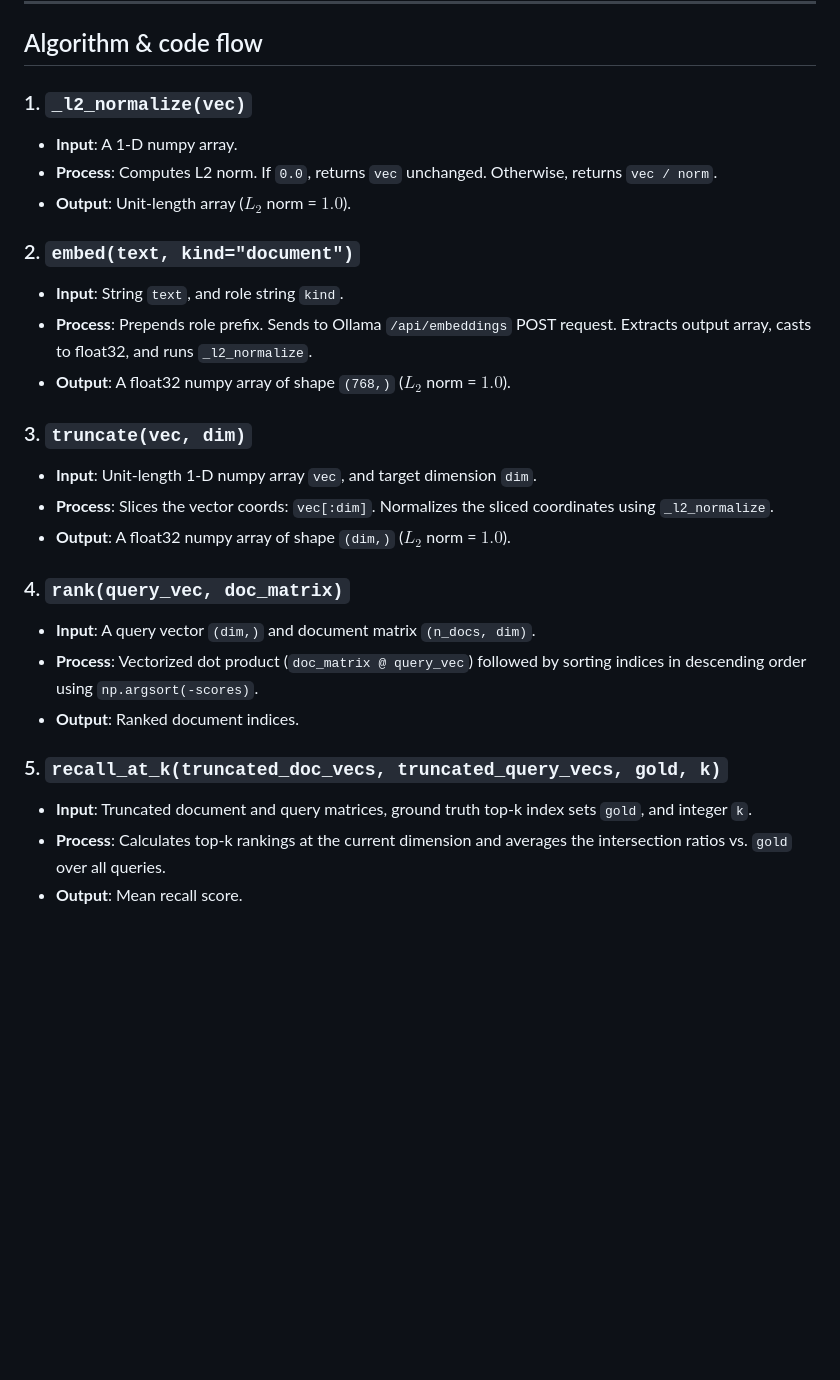
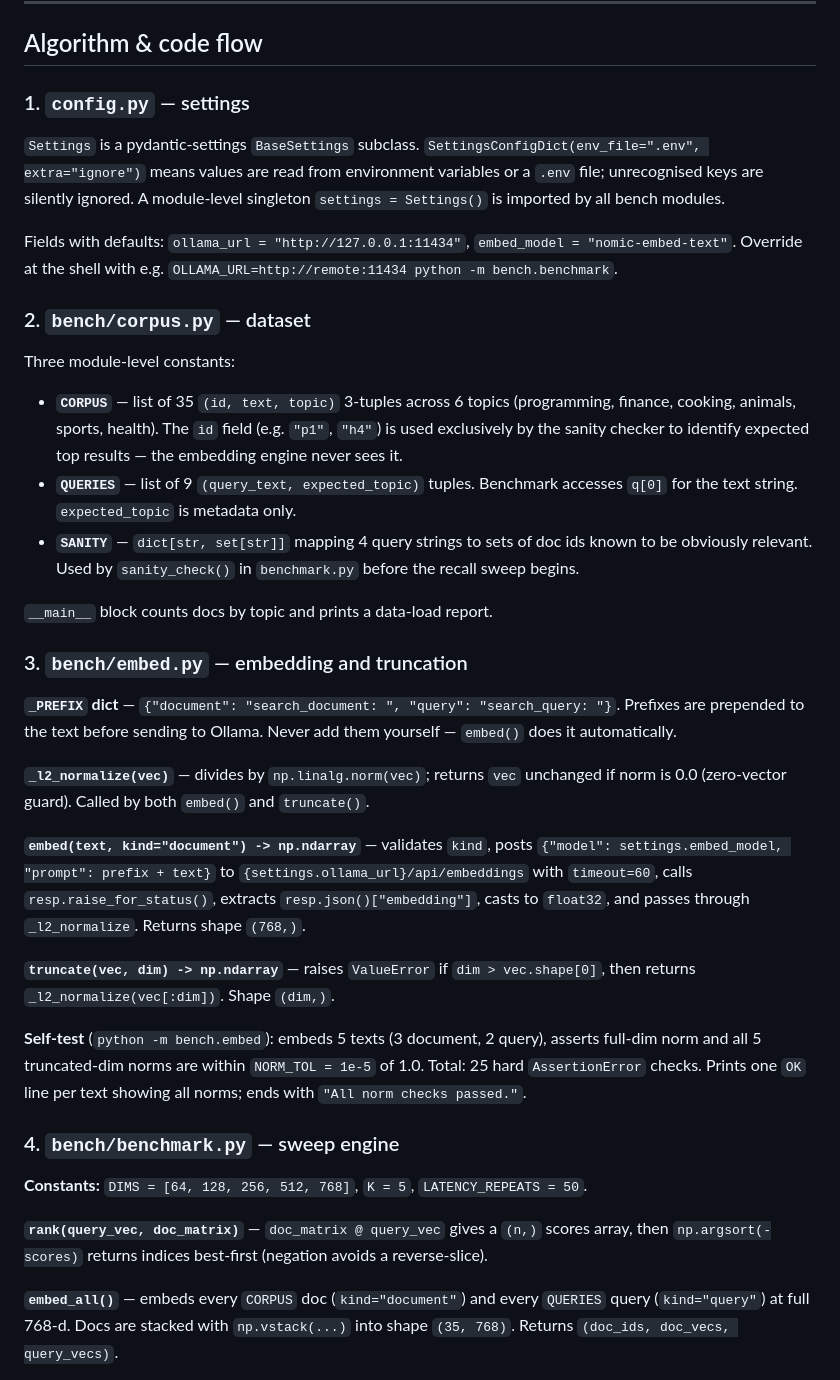
Before and after one commit to sachinks/iron-stack-labs, a Markdown page: is02p02-mrl-benchmarker/README.md, the part around one of its changes. GitHub-like rendering; blank space fills up the shorter version.

```diff
--- a/is02p02-mrl-benchmarker/README.md
+++ b/is02p02-mrl-benchmarker/README.md
@@ -122,27 +108,39 @@ is02p02-mrl-benchmarker/
 
 ## Algorithm & code flow
 
-### 1. `_l2_normalize(vec)`
-- **Input**: A 1-D numpy array.
-- **Process**: Computes L2 norm. If `0.0`, returns `vec` unchanged. Otherwise, returns `vec / norm`.
-- **Output**: Unit-length array ($L_2$ norm = $1.0$).
+### 1. `config.py` — settings
 
-### 2. `embed(text, kind="document")`
-- **Input**: String `text`, and role string `kind`.
-- **Process**: Prepends role prefix. Sends to Ollama `/api/embeddings` POST request. Extracts output array, casts to float32, and runs `_l2_normalize`.
-- **Output**: A float32 numpy array of shape `(768,)` ($L_2$ norm = $1.0$).
+`Settings` is a pydantic-settings `BaseSettings` subclass. `SettingsConfigDict(env_file=".env", extra="ignore")` means values are read from environment variables or a `.env` file; unrecognised keys are silently ignored. A module-level singleton `settings = Settings()` is imported by all bench modules.
 
-### 3. `truncate(vec, dim)`
-- **Input**: Unit-length 1-D numpy array `vec`, and target dimension `dim`.
-- **Process**: Slices the vector coords: `vec[:dim]`. Normalizes the sliced coordinates using `_l2_normalize`.
-- **Output**: A float32 numpy array of shape `(dim,)` ($L_2$ norm = $1.0$).
+Fields with defaults: `ollama_url = "http://127.0.0.1:11434"`, `embed_model = "nomic-embed-text"`. Override at the shell with e.g. `OLLAMA_URL=http://remote:11434 python -m bench.benchmark`.
 
-### 4. `rank(query_vec, doc_matrix)`
-- **Input**: A query vector `(dim,)` and document matrix `(n_docs, dim)`.
-- **Process**: Vectorized dot product (`doc_matrix @ query_vec`) followed by sorting indices in descending order using `np.argsort(-scores)`.
-- **Output**: Ranked document indices.
+### 2. `bench/corpus.py` — dataset
 
-### 5. `recall_at_k(truncated_doc_vecs, truncated_query_vecs, gold, k)`
-- **Input**: Truncated document and query matrices, ground truth top-k index sets `gold`, and integer `k`.
-- **Process**: Calculates top-k rankings at the current dimension and averages the intersection ratios vs. `gold` over all queries.
-- **Output**: Mean recall score.
+Three module-level constants:
+
+- **`CORPUS`** — list of 35 `(id, text, topic)` 3-tuples across 6 topics (programming, finance, cooking, animals, sports, health). The `id` field (e.g. `"p1"`, `"h4"`) is used exclusively by the sanity checker to identify expected top results — the embedding engine never sees it.
+- **`QUERIES`** — list of 9 `(query_text, expected_topic)` tuples. Benchmark accesses `q[0]` for the text string. `expected_topic` is metadata only.
+- **`SANITY`** — `dict[str, set[str]]` mapping 4 query strings to sets of doc ids known to be obviously relevant. Used by `sanity_check()` in `benchmark.py` before the recall sweep begins.
+
+`__main__` block counts docs by topic and prints a data-load report.
+
+### 3. `bench/embed.py` — embedding and truncation
+
+**`_PREFIX` dict** — `{"document": "search_document: ", "query": "search_query: "}`. Prefixes are prepended to the text before sending to Ollama. Never add them yourself — `embed()` does it automatically.
+
+**`_l2_normalize(vec)`** — divides by `np.linalg.norm(vec)`; returns `vec` unchanged if norm is 0.0 (zero-vector guard). Called by both `embed()` and `truncate()`.
+
+**`embed(text, kind="document") -> np.ndarray`** — validates `kind`, posts `{"model": settings.embed_model, "prompt": prefix + text}` to `{settings.ollama_url}/api/embeddings` with `timeout=60`, calls `resp.raise_for_status()`, extracts `resp.json()["embedding"]`, casts to `float32`, and passes through `_l2_normalize`. Returns shape `(768,)`.
+
+**`truncate(vec, dim) -> np.ndarray`** — raises `ValueError` if `dim > vec.shape[0]`, then returns `_l2_normalize(vec[:dim])`. Shape `(dim,)`.
+
+**Self-test** (`python -m bench.embed`): embeds 5 texts (3 document, 2 query), asserts full-dim norm and all 5 truncated-dim norms are within `NORM_TOL = 1e-5` of 1.0. Total: 25 hard `AssertionError` checks. Prints one `OK` line per text showing all norms; ends with `"All norm checks passed."`.
+
+### 4. `bench/benchmark.py` — sweep engine
+
+**Constants:** `DIMS = [64, 128, 256, 512, 768]`, `K = 5`, `LATENCY_REPEATS = 50`.
+
+**`rank(query_vec, doc_matrix)`** — `doc_matrix @ query_vec` gives a `(n,)` scores array, then `np.argsort(-scores)` returns indices best-first (negation avoids a reverse-slice).
+
+**`embed_all()`** — embeds every `CORPUS` doc (`kind="document"`) and every `QUERIES` query (`kind="query"`) at full 768-d. Docs are stacked with `np.vstack(...)` into shape `(35, 768)`. Returns `(doc_ids, doc_vecs, query_vecs)`.
+
```
Also changed, not shown: other parts of is02p02-mrl-benchmarker/README.md (+118 -87 lines), is02p02-mrl-benchmarker/mrl_benchmark.png (added), 2 other files.
